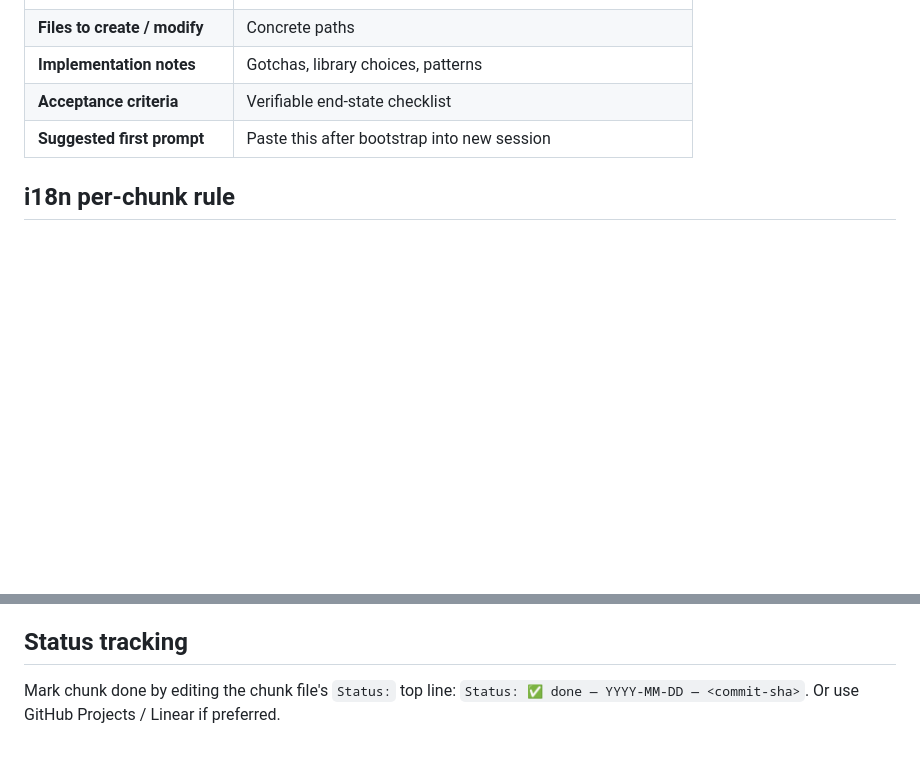
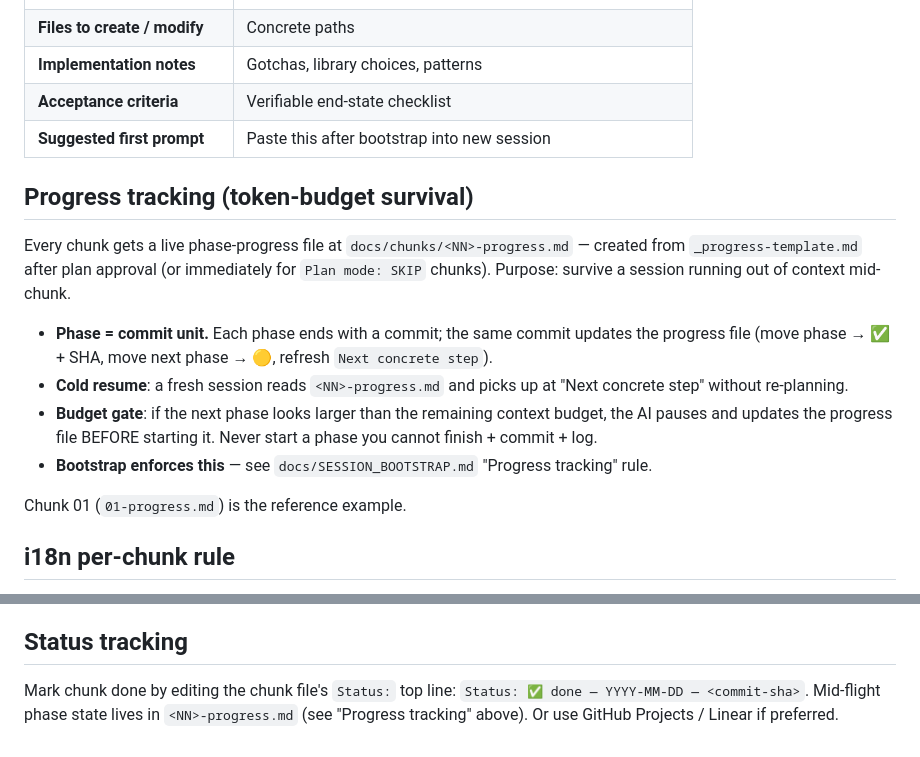
Before and after one commit to TheMikeyR/VitaPeak, a Markdown page: docs/chunks/README.md, 2 parts joined by grey strips. GitHub-like rendering; blank space fills up the shorter version.

```diff
--- a/docs/chunks/README.md
+++ b/docs/chunks/README.md
@@ -78,6 +78,17 @@ Then follow the dep graph above.
 | **Acceptance criteria**       | Verifiable end-state checklist                               |
 | **Suggested first prompt**    | Paste this after bootstrap into new session                  |
 
+## Progress tracking (token-budget survival)
+
+Every chunk gets a live phase-progress file at `docs/chunks/<NN>-progress.md` — created from `_progress-template.md` after plan approval (or immediately for `Plan mode: SKIP` chunks). Purpose: survive a session running out of context mid-chunk.
+
+- **Phase = commit unit.** Each phase ends with a commit; the same commit updates the progress file (move phase → ✅ + SHA, move next phase → 🟡, refresh `Next concrete step`).
+- **Cold resume**: a fresh session reads `<NN>-progress.md` and picks up at "Next concrete step" without re-planning.
+- **Budget gate**: if the next phase looks larger than the remaining context budget, the AI pauses and updates the progress file BEFORE starting it. Never start a phase you cannot finish + commit + log.
+- **Bootstrap enforces this** — see `docs/SESSION_BOOTSTRAP.md` "Progress tracking" rule.
+
+Chunk 01 (`01-progress.md`) is the reference example.
+
 ## i18n per-chunk rule
 
 Every chunk that introduces UI strings **must** include locale file entries in `packages/i18n/src/locales/da.json` (primary, Danish) and `packages/i18n/src/locales/en.json` (English fallback). A chunk is not done until both files are updated. See ADR 0007.
@@ -91,4 +102,4 @@ Every chunk that introduces UI strings **must** include locale file entries in `
 
 ## Status tracking
 
-Mark chunk done by editing the chunk file's `Status:` top line: `Status: ✅ done — YYYY-MM-DD — <commit-sha>`. Or use GitHub Projects / Linear if preferred.
+Mark chunk done by editing the chunk file's `Status:` top line: `Status: ✅ done — YYYY-MM-DD — <commit-sha>`. Mid-flight phase state lives in `<NN>-progress.md` (see "Progress tracking" above). Or use GitHub Projects / Linear if preferred.
```
Also changed, not shown: docs/SESSION_BOOTSTRAP.md (+15 -3 lines), docs/chunks/_progress-template.md (added, +88 -0 lines).
